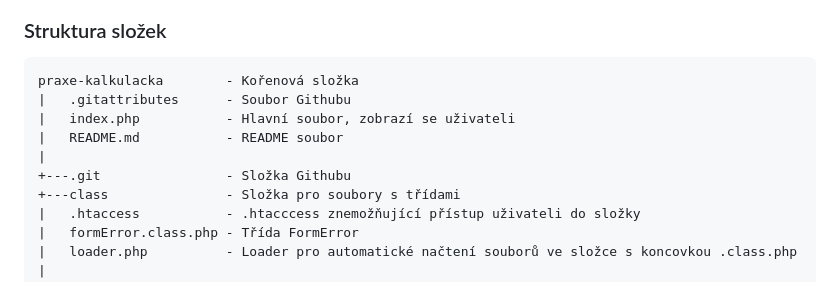
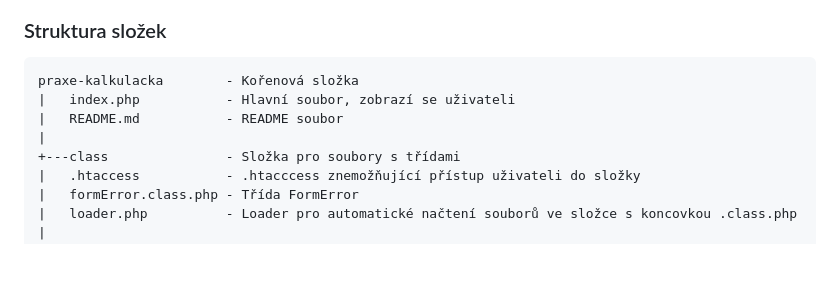
Before and after one commit to michalcz17/kalkulacka-energii, a Markdown page: README.md, the part around the change. Rendered like a GitHub page; blank space fills up the shorter version.

Commit message:
Úprava souboru README
Ze souboru README.MD v sekci struktura složek byl odebrán soubor .gitattributes a složka .git

````diff
--- a/README.md
+++ b/README.md
@@ -11,11 +11,9 @@ Ve složce *server* je soubor *db-export.sql*, který slouží k naimportování
 
 ```
 praxe-kalkulacka		- Kořenová složka
-|   .gitattributes		- Soubor Githubu
 |   index.php			- Hlavní soubor, zobrazí se uživateli
 |   README.md			- README soubor
 |
-+---.git				- Složka Githubu
 +---class				- Složka pro soubory s třídami
 |   .htaccess			- .htacccess znemožňující přístup uživateli do složky
 |   formError.class.php	- Třída FormError
````
